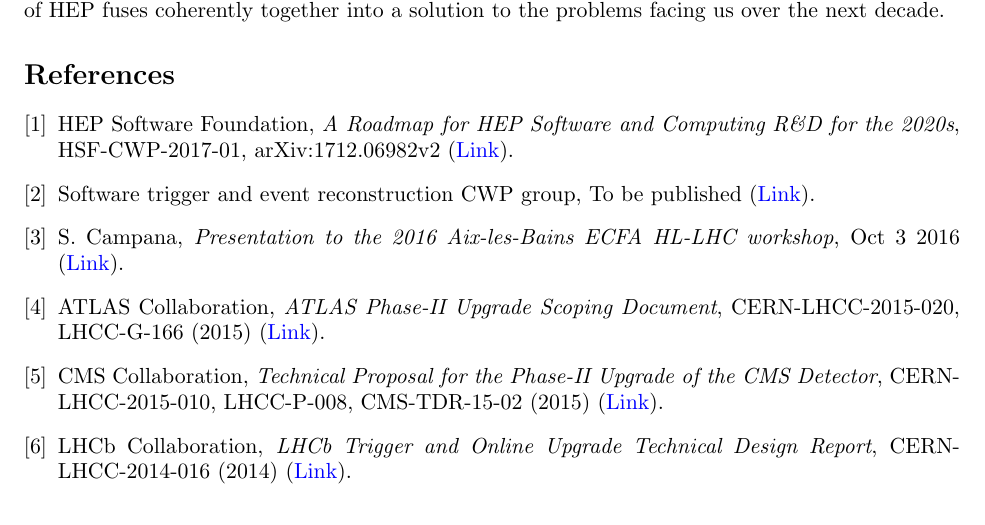
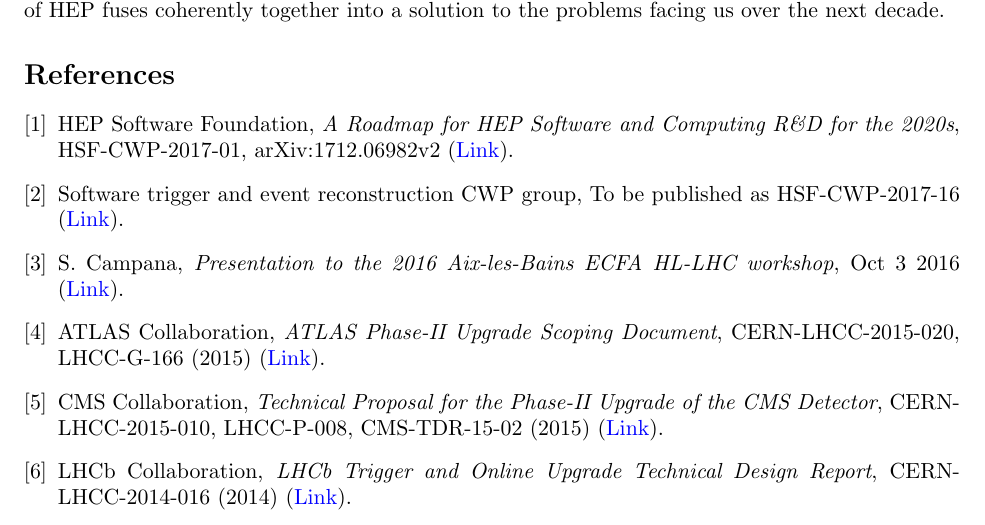
Before and after one commit to davidlange6/recoCWP, a LaTeX document (recoCWP.tex): part of page 8 of 8, cut so that both start at the same text. Compiled offline with pdfLaTeX.

Commit message:
pointer to CWP github for full doc

```diff
--- a/recoCWP.tex
+++ b/recoCWP.tex
@@ -78,7 +78,7 @@
 %\href{http://hepsoftwarefoundation.org/activities/cwp.html}{HSF CWP page}.
 
 \bibitem{RECOCWP}
-Software trigger and event reconstruction CWP group, To be published (\href{https://docs.google.com/document/d/1QRO8RA488fwfSg5CSjmvm16-pZpGApSA0l666g_mS_0}{Link}).
+Software trigger and event reconstruction CWP group, To be published as HSF-CWP-2017-16 (\href{https://github.com/HEP-SF/documents/tree/master/CWP/papers}{Link}).
 
 \bibitem{Campana2016}
 S. Campana,
```
